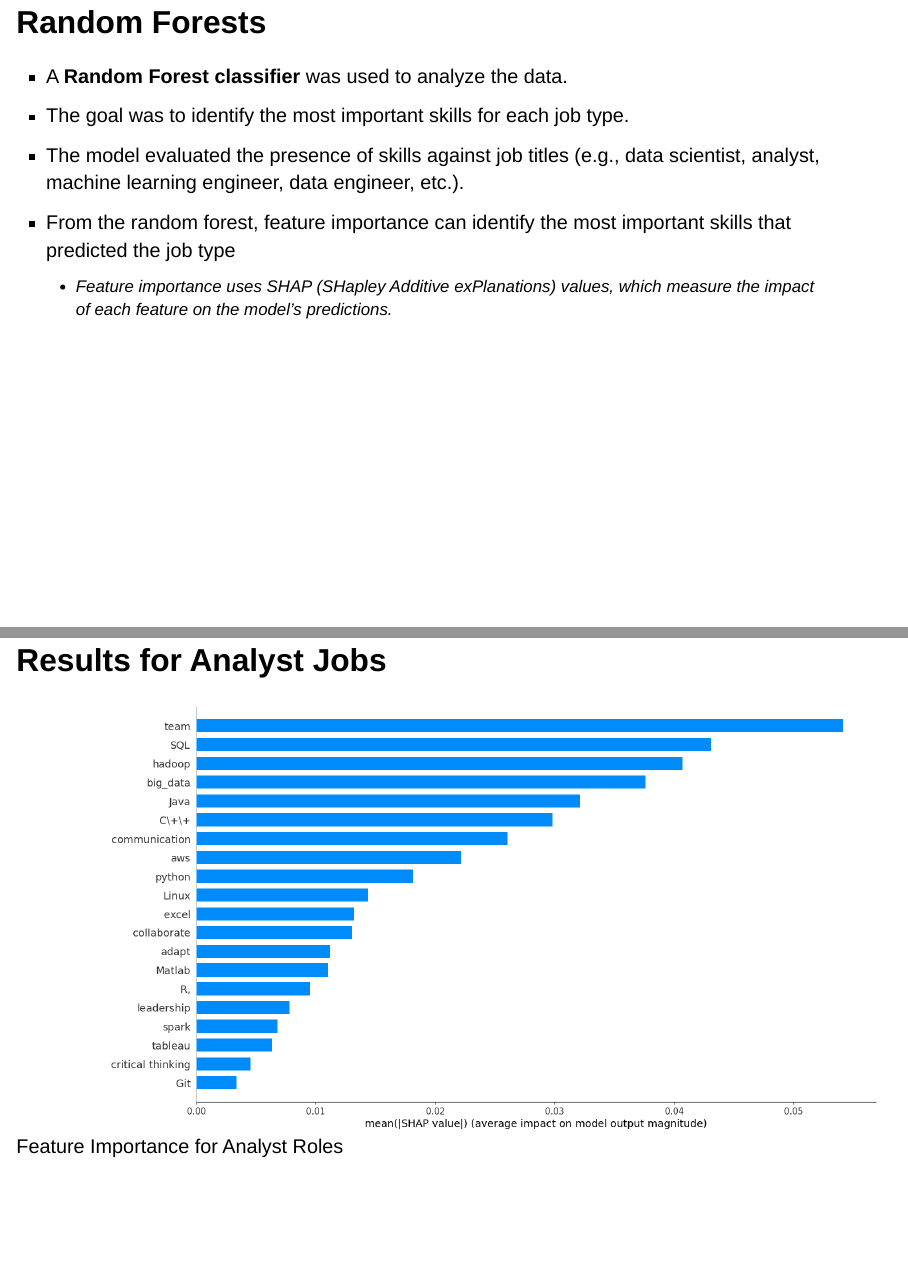
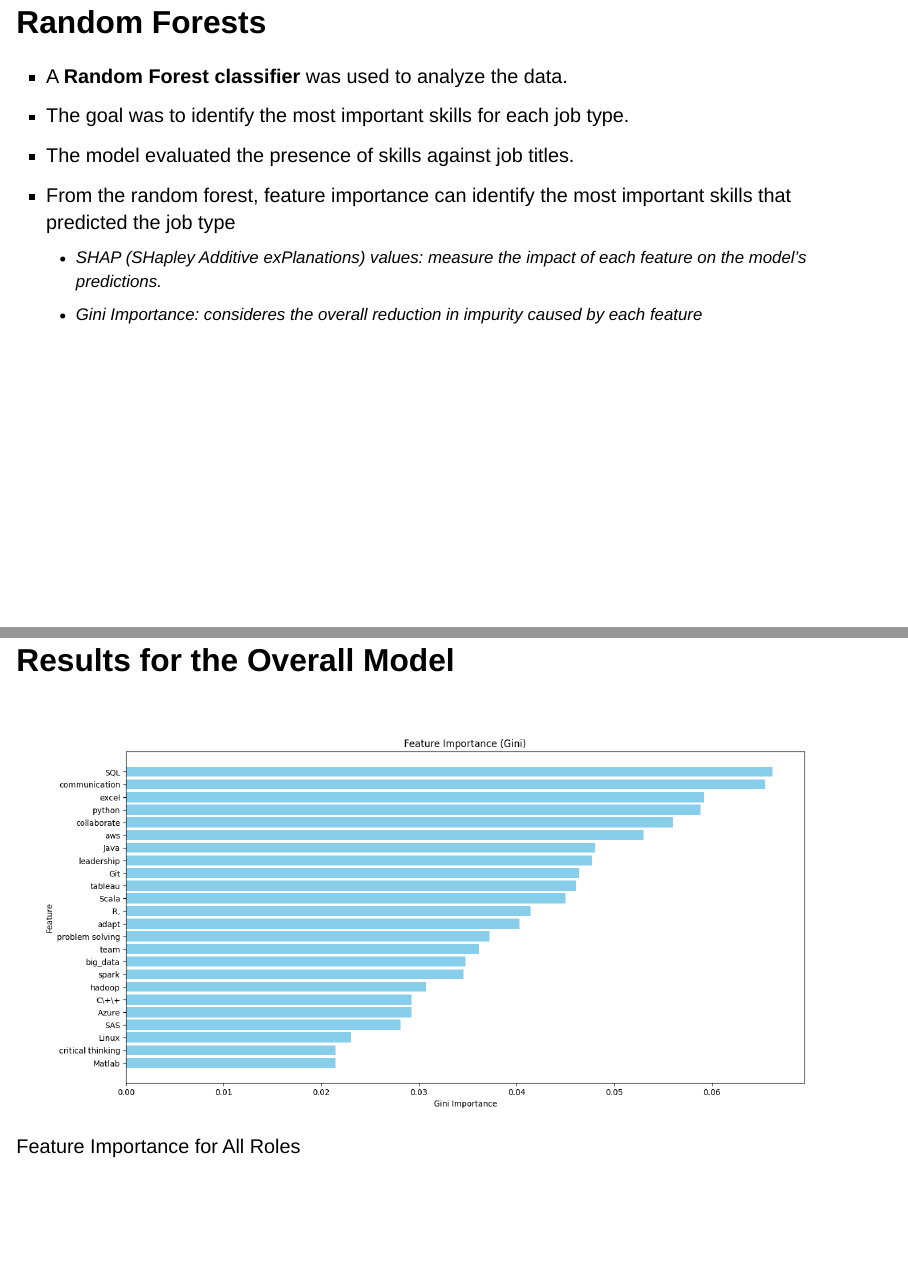
Before and after one commit to ids24f/final-project-melpd, a Quarto document (presentation/presentation.qmd): pages 10 and 13 of 22 before the commit and pages 10 and 13 of 23 after it, joined at a grey line. Rendered offline with R 4.5, knitr and Pandoc in place of Quarto, with nearby package versions; drawn as Slidy slides in place of the format the file asks for.

Commit message:
added overall results

```diff
--- a/presentation/presentation.qmd
+++ b/presentation/presentation.qmd
@@ -60,9 +60,10 @@ data science jobs (compared to the average job growth of 4%).
 
 - A **Random Forest classifier** was used to analyze the data.
 - The goal was to identify the most important skills for each job type.
-- The model evaluated the presence of skills against job titles (e.g., data scientist, analyst, machine learning engineer, data engineer, etc.).
+- The model evaluated the presence of skills against job titles.
 - From the random forest, feature importance can identify the most important skills that predicted the job type
-  - Feature importance uses SHAP (SHapley Additive exPlanations) values, which measure the impact of each feature on the model's predictions.
+  - SHAP (SHapley Additive exPlanations) values: measure the impact of each feature on the model's predictions.
+  - Gini Importance: consideres the overall reduction in impurity caused by each feature
 
 # Results
 
@@ -73,6 +74,10 @@ data science jobs (compared to the average job growth of 4%).
 - **SQL** is referenced in 352 job postings
 - The word **communication** appears in 325 job postings
 - **Excel** is referenced in 291 job postings
+
+## Results for the Overall Model
+
+![Feature Importance for All Roles](../images/gini_importance.png)
 
 ## Results for Analyst Jobs
 
```
